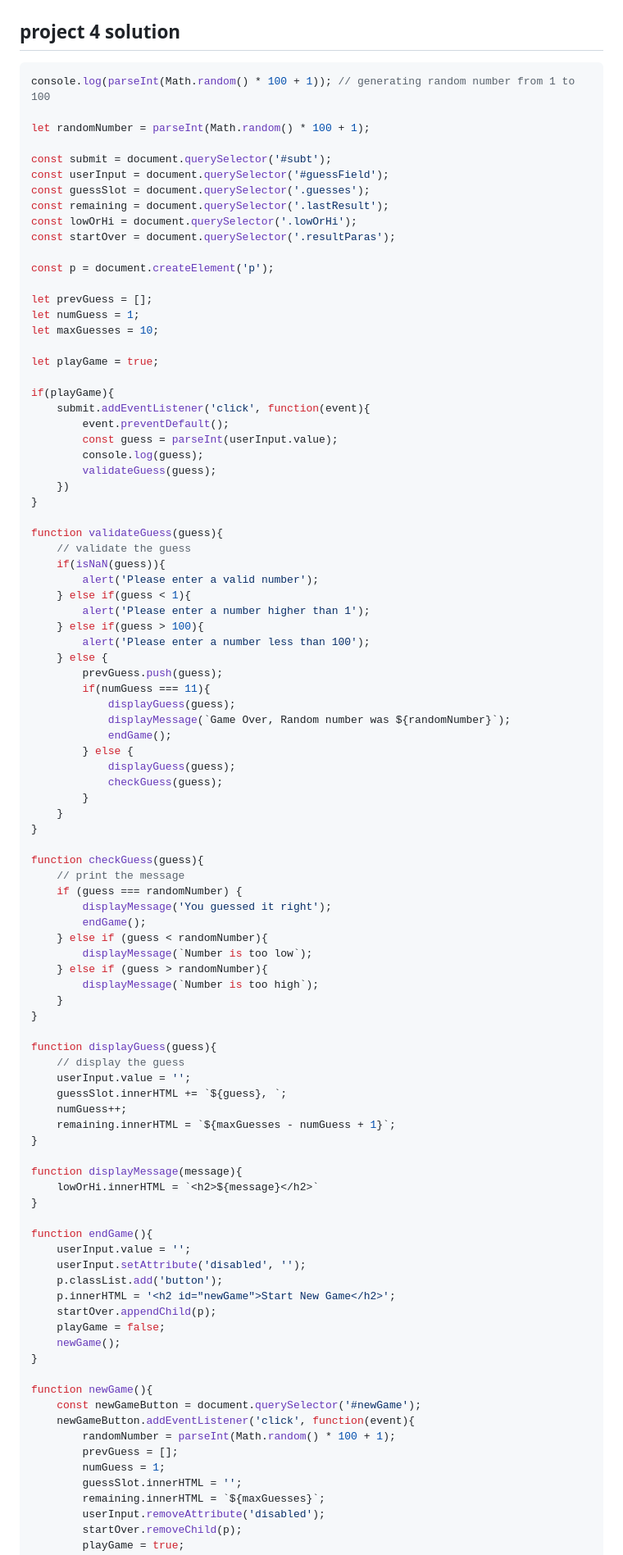
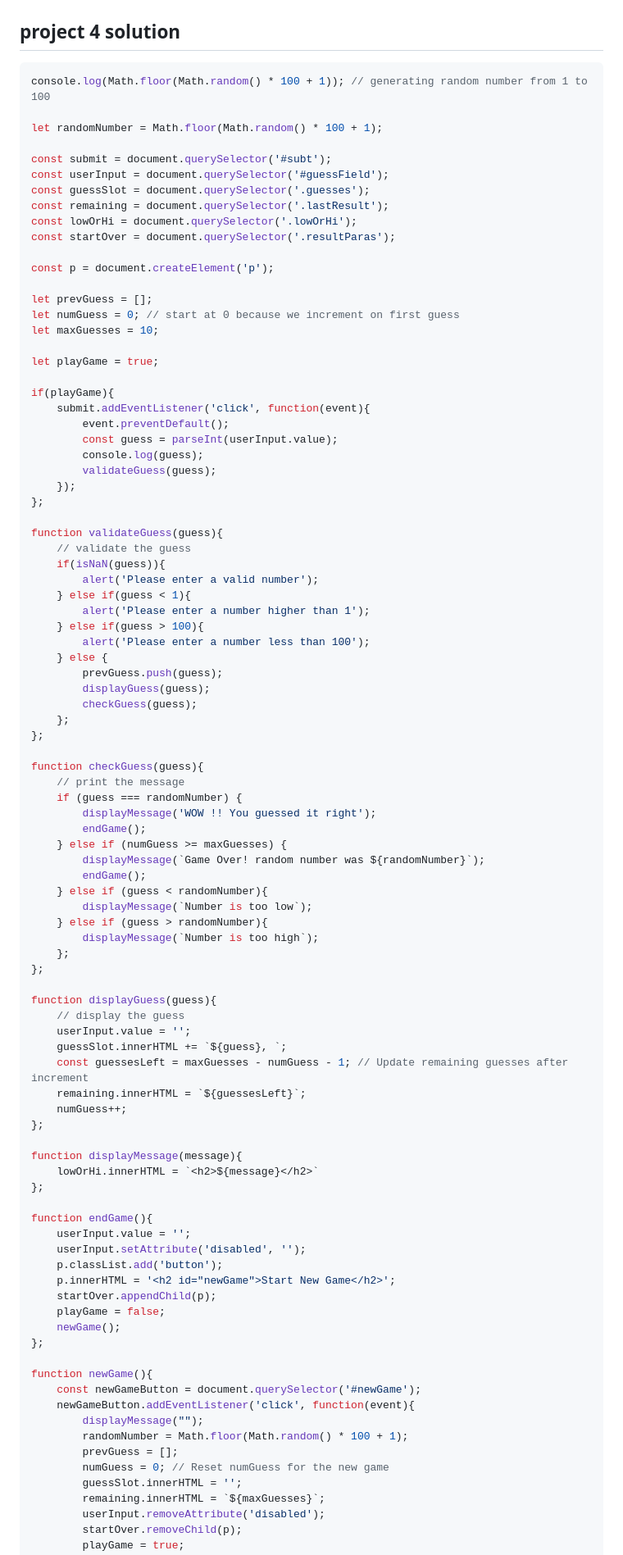
Before and after one commit to kstar90/Learn-JS-Ankush-Sir-PCS-Global-Pvt.-Ltd., a Markdown page: 07_projects/projectsSet1.md, the part around the change printed below. Shown: that part at 82% size. Rendered like a GitHub page.

Commit message:
Solution Updated
Updated the markdown file update the solution of project number four number guessing game

````diff
--- a/07_projects/projectsSet1.md
+++ b/07_projects/projectsSet1.md
@@ -82,9 +82,9 @@ setInterval(function(){
 ## project 4 solution
 
 ```javascript
-console.log(parseInt(Math.random() * 100 + 1)); // generating random number from 1 to 100
+console.log(Math.floor(Math.random() * 100 + 1)); // generating random number from 1 to 100
 
-let randomNumber = parseInt(Math.random() * 100 + 1);
+let randomNumber = Math.floor(Math.random() * 100 + 1);
 
 const submit = document.querySelector('#subt');
 const userInput = document.querySelector('#guessField');
@@ -96,7 +96,7 @@ const startOver = document.querySelector('.resultParas');
 const p = document.createElement('p');
 
 let prevGuess = [];
-let numGuess = 1;
+let numGuess = 0; // start at 0 because we increment on first guess
 let maxGuesses = 10;
 
 let playGame = true;
@@ -107,8 +107,8 @@ if(playGame){
         const guess = parseInt(userInput.value);
         console.log(guess);
         validateGuess(guess);
-    })
-}
+    });
+};
 
 function validateGuess(guess){
     // validate the guess
@@ -120,40 +120,38 @@ function validateGuess(guess){
         alert('Please enter a number less than 100');
     } else {
         prevGuess.push(guess);
-        if(numGuess === 11){
-            displayGuess(guess);
-            displayMessage(`Game Over, Random number was ${randomNumber}`);
-            endGame();
-        } else {
-            displayGuess(guess);
-            checkGuess(guess);
-        }
-    }
-}
+        displayGuess(guess);
+        checkGuess(guess);
+    };
+};
 
 function checkGuess(guess){
     // print the message
     if (guess === randomNumber) {
-        displayMessage('You guessed it right');
+        displayMessage('WOW !! You guessed it right');
+        endGame();
+    } else if (numGuess >= maxGuesses) {
+        displayMessage(`Game Over! random number was ${randomNumber}`);
         endGame();
     } else if (guess < randomNumber){
         displayMessage(`Number is too low`);
     } else if (guess > randomNumber){
         displayMessage(`Number is too high`);
-    }
-}
+    };
+};
 
 function displayGuess(guess){
     // display the guess
     userInput.value = '';
     guessSlot.innerHTML += `${guess}, `;
+    const guessesLeft = maxGuesses - numGuess - 1; // Update remaining guesses after increment
+    remaining.innerHTML = `${guessesLeft}`;
     numGuess++;
-    remaining.innerHTML = `${maxGuesses - numGuess + 1}`;
-}
+};
 
 function displayMessage(message){
     lowOrHi.innerHTML = `<h2>${message}</h2>`
-}
+};
 
 function endGame(){
     userInput.value = '';
@@ -163,14 +161,15 @@ function endGame(){
     startOver.appendChild(p);
     playGame = false;
     newGame();
-}
+};
 
 function newGame(){
     const newGameButton = document.querySelector('#newGame');
     newGameButton.addEventListener('click', function(event){
-        randomNumber = parseInt(Math.random() * 100 + 1);
+        displayMessage("");
+        randomNumber = Math.floor(Math.random() * 100 + 1);
         prevGuess = [];
-        numGuess = 1;
+        numGuess = 0; // Reset numGuess for the new game
         guessSlot.innerHTML = '';
         remaining.innerHTML = `${maxGuesses}`;
         userInput.removeAttribute('disabled');
````
Also changed, not shown: other parts of 07_projects/projectsSet1.md (+2 -2 lines).
